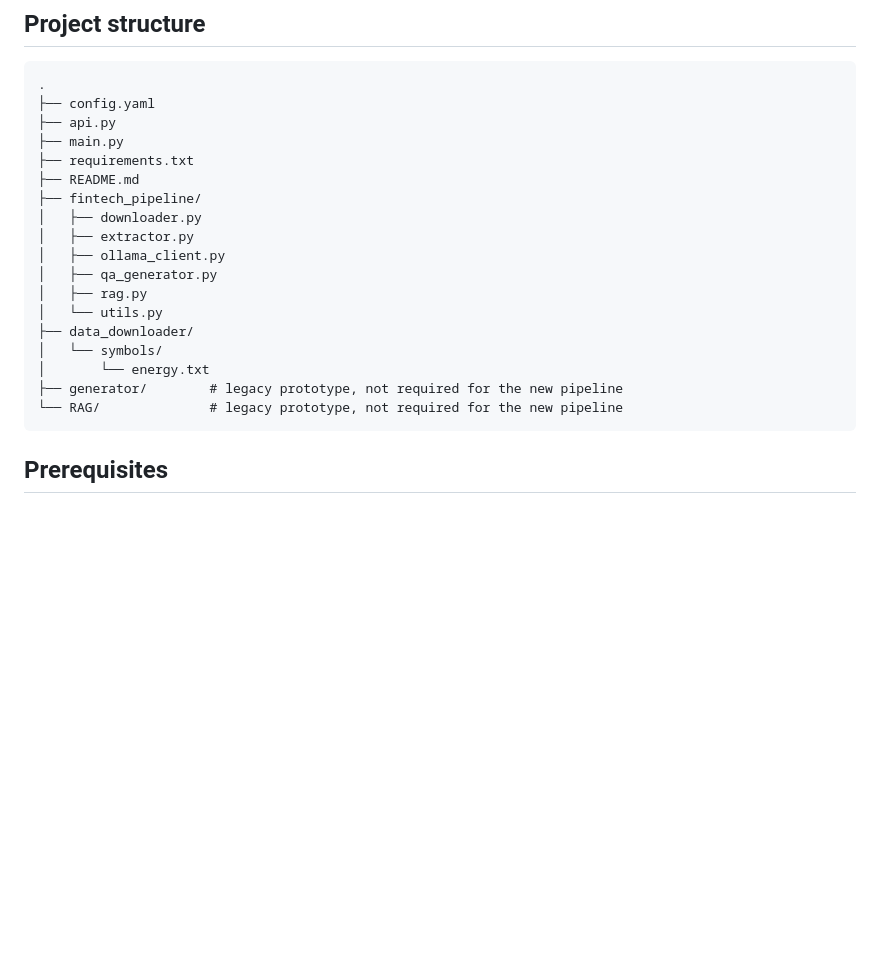
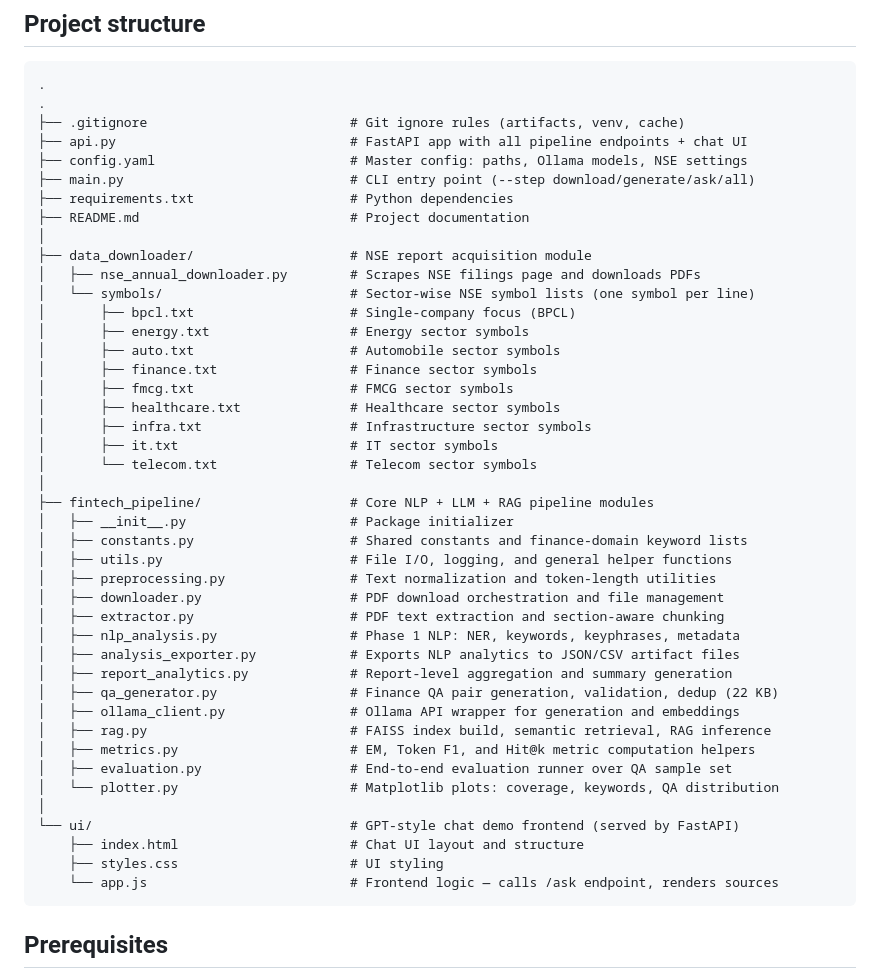
Before and after one commit to SANTYPOL/FinSight-RAG-A-Config-Driven-NLP-and-Local-LLM-Pipeline-for-FinQA, a Markdown page: README.md, the part around the change. Rendered like a GitHub page; blank space fills up the shorter version.

Commit message:
docs: update full project structure with all modules and inline comments

````diff
--- a/README.md
+++ b/README.md
@@ -13,23 +13,48 @@ The implementation is fully local for generation and RAG. Only the NSE download
 
 ```text
 .
-├── config.yaml
-├── api.py
-├── main.py
-├── requirements.txt
-├── README.md
-├── fintech_pipeline/
-│   ├── downloader.py
-│   ├── extractor.py
-│   ├── ollama_client.py
-│   ├── qa_generator.py
-│   ├── rag.py
-│   └── utils.py
-├── data_downloader/
-│   └── symbols/
-│       └── energy.txt
-├── generator/        # legacy prototype, not required for the new pipeline
-└── RAG/              # legacy prototype, not required for the new pipeline
+.
+├── .gitignore                          # Git ignore rules (artifacts, venv, cache)
+├── api.py                              # FastAPI app with all pipeline endpoints + chat UI
+├── config.yaml                         # Master config: paths, Ollama models, NSE settings
+├── main.py                             # CLI entry point (--step download/generate/ask/all)
+├── requirements.txt                    # Python dependencies
+├── README.md                           # Project documentation
+│
+├── data_downloader/                    # NSE report acquisition module
+│   ├── nse_annual_downloader.py        # Scrapes NSE filings page and downloads PDFs
+│   └── symbols/                        # Sector-wise NSE symbol lists (one symbol per line)
+│       ├── bpcl.txt                    # Single-company focus (BPCL)
+│       ├── energy.txt                  # Energy sector symbols
+│       ├── auto.txt                    # Automobile sector symbols
+│       ├── finance.txt                 # Finance sector symbols
+│       ├── fmcg.txt                    # FMCG sector symbols
+│       ├── healthcare.txt              # Healthcare sector symbols
+│       ├── infra.txt                   # Infrastructure sector symbols
+│       ├── it.txt                      # IT sector symbols
+│       └── telecom.txt                 # Telecom sector symbols
+│
+├── fintech_pipeline/                   # Core NLP + LLM + RAG pipeline modules
+│   ├── __init__.py                     # Package initializer
+│   ├── constants.py                    # Shared constants and finance-domain keyword lists
+│   ├── utils.py                        # File I/O, logging, and general helper functions
+│   ├── preprocessing.py                # Text normalization and token-length utilities
+│   ├── downloader.py                   # PDF download orchestration and file management
+│   ├── extractor.py                    # PDF text extraction and section-aware chunking
+│   ├── nlp_analysis.py                 # Phase 1 NLP: NER, keywords, keyphrases, metadata
+│   ├── analysis_exporter.py            # Exports NLP analytics to JSON/CSV artifact files
+│   ├── report_analytics.py             # Report-level aggregation and summary generation
+│   ├── qa_generator.py                 # Finance QA pair generation, validation, dedup (22 KB)
+│   ├── ollama_client.py                # Ollama API wrapper for generation and embeddings
+│   ├── rag.py                          # FAISS index build, semantic retrieval, RAG inference
+│   ├── metrics.py                      # EM, Token F1, and Hit@k metric computation helpers
+│   ├── evaluation.py                   # End-to-end evaluation runner over QA sample set
+│   └── plotter.py                      # Matplotlib plots: coverage, keywords, QA distribution
+│
+└── ui/                                 # GPT-style chat demo frontend (served by FastAPI)
+    ├── index.html                      # Chat UI layout and structure
+    ├── styles.css                      # UI styling
+    └── app.js                          # Frontend logic — calls /ask endpoint, renders sources
 ```
 
 ## Prerequisites
````
